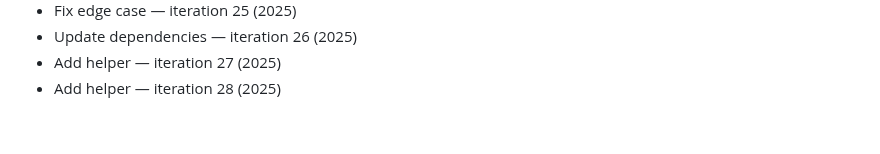
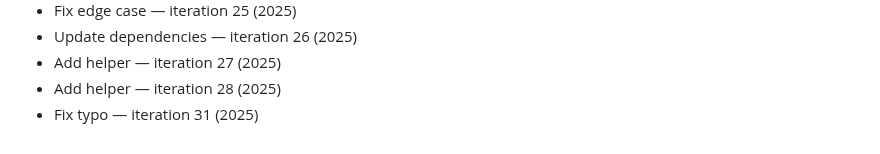
Before and after one commit to rflvfx/skills-bootstrap, a Markdown page: notes.md, the part around the change. Drawn GitHub-style.

```diff
--- a/notes.md
+++ b/notes.md
@@ -233,3 +233,4 @@
 - Update dependencies — iteration 26 (2025)
 - Add helper — iteration 27 (2025)
 - Add helper — iteration 28 (2025)
+- Fix typo — iteration 31 (2025)
```
